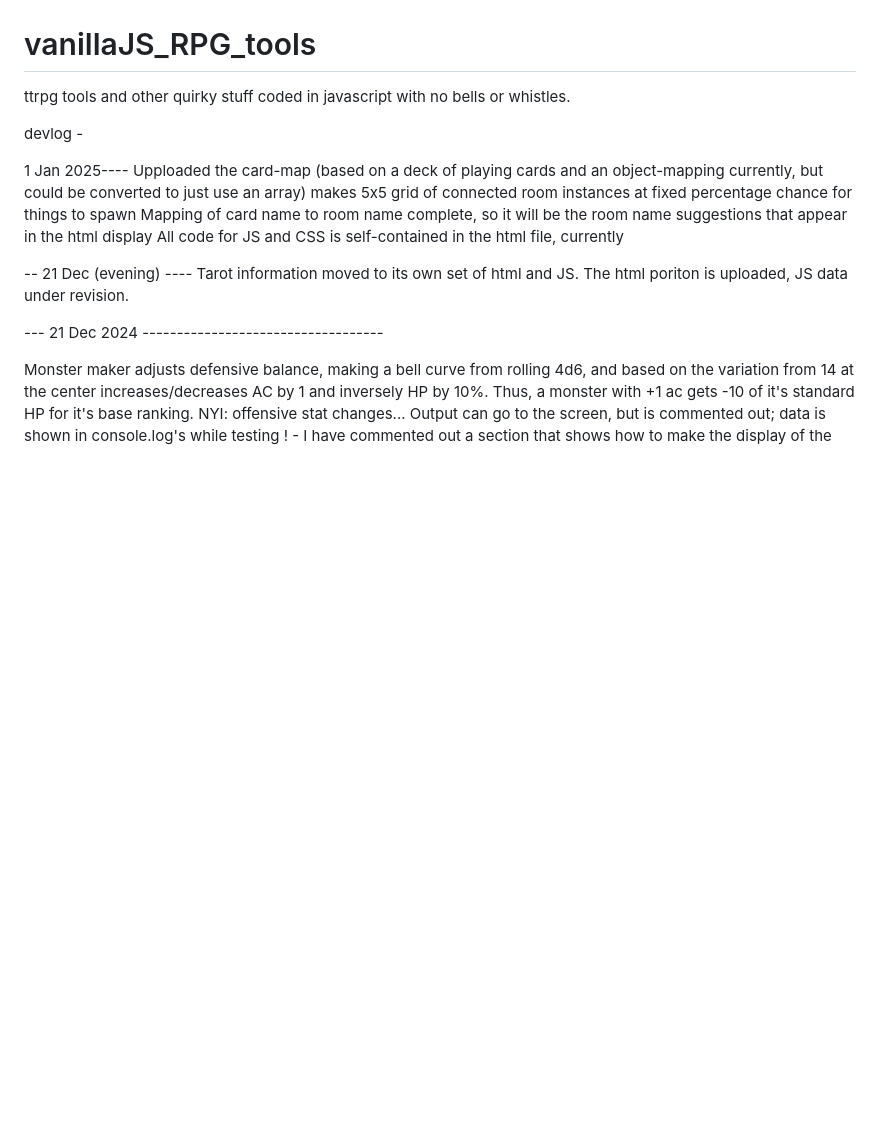
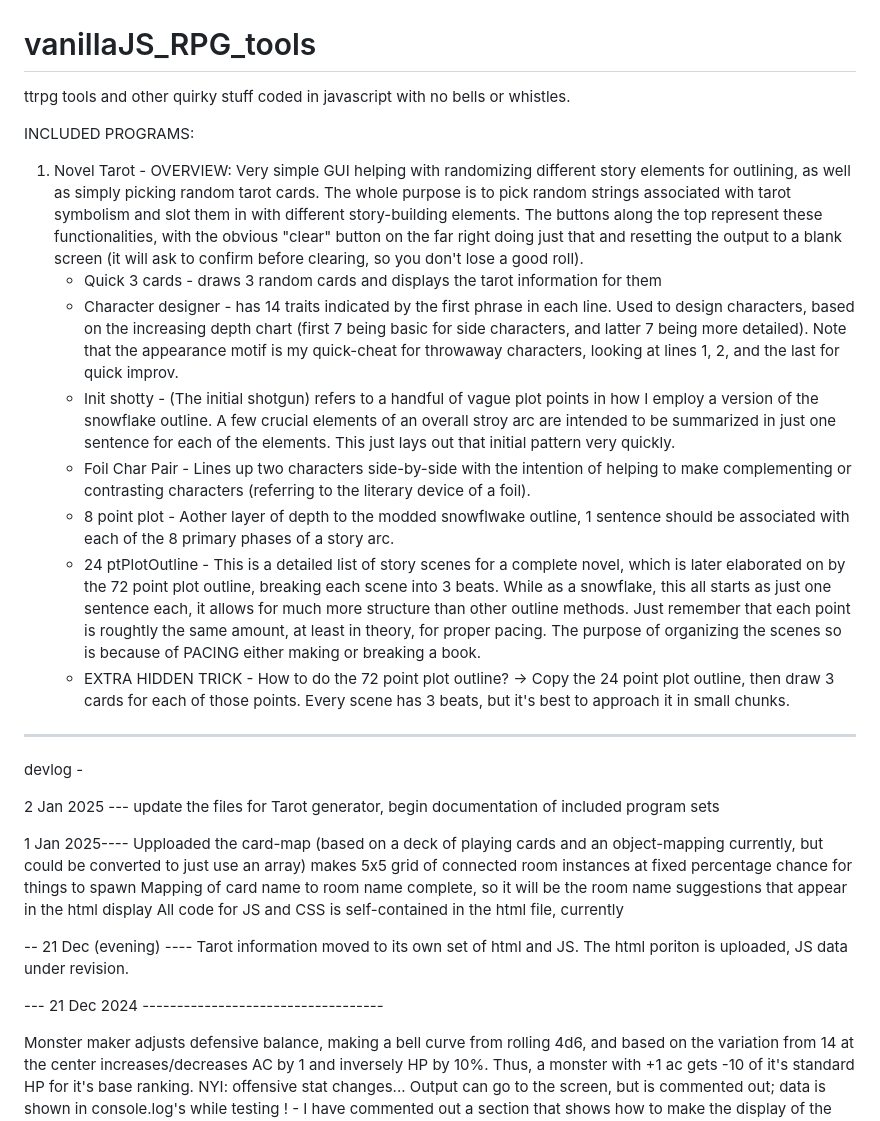
Before and after one commit to LucianLaFleur/vanillaJS_RPG_tools, a Markdown page: README.md, the part around the change. Drawn GitHub-style; blank space fills up the shorter version.

Commit message:
Update README.md
tarot and novel writer assistant functioning notes written

```diff
--- a/README.md
+++ b/README.md
@@ -1,8 +1,26 @@
 # vanillaJS_RPG_tools
 ttrpg tools and other quirky stuff coded in javascript with no bells or whistles.
 
+INCLUDED PROGRAMS:
+
+1) Novel Tarot -
+   OVERVIEW: Very simple GUI helping with randomizing different story elements for outlining, as well as simply picking random tarot cards. The whole purpose is to pick random strings associated with tarot symbolism and slot them in with different story-building elements. The buttons along the top represent these functionalities, with the obvious "clear" button on the far right doing just that and resetting the output to a blank screen (it will ask to confirm before clearing, so you don't lose a good roll).
+   - Quick 3 cards - draws 3 random cards and displays the tarot information for them
+   - Character designer - has 14 traits indicated by the first phrase in each line. Used to design characters, based on the increasing depth chart (first 7 being basic for side characters, and latter 7 being more detailed). Note that the appearance motif is my quick-cheat for throwaway characters, looking at lines 1, 2, and the last for quick improv.
+   - Init shotty - (The initial shotgun) refers to a handful of vague plot points in how I employ a version of the snowflake outline. A few crucial elements of an overall stroy arc are intended to be summarized in just one sentence for each of the elements. This just lays out that initial pattern very quickly.
+   - Foil Char Pair - Lines up two characters side-by-side with the intention of helping to make complementing or contrasting characters (referring to the literary device of a foil).
+   - 8 point plot - Aother layer of depth to the modded snowflwake outline, 1 sentence should be associated with each of the 8 primary phases of a story arc.
+   - 24 ptPlotOutline - This is a detailed list of story scenes for a complete novel, which is later elaborated on by the 72 point plot outline, breaking each scene into 3 beats. While as a snowflake, this all starts as just one sentence each, it allows for much more structure than other outline methods. Just remember that each point is roughtly the same amount, at least in theory, for proper pacing. The purpose of organizing the scenes so is because of PACING either making or breaking a book.
+   - EXTRA HIDDEN TRICK - How to do the 72 point plot outline? -> Copy the 24 point plot outline, then draw 3 cards for each of those points. Every scene has 3 beats, but it's best to approach it in small chunks.
+
+
+
+----
 
 devlog -
+
+2 Jan 2025 ---
+update the files for Tarot generator, begin documentation of included program sets
 
 1 Jan 2025----
 Upploaded the card-map (based on a deck of playing cards and an object-mapping currently, but could be converted to just use an array)
```
